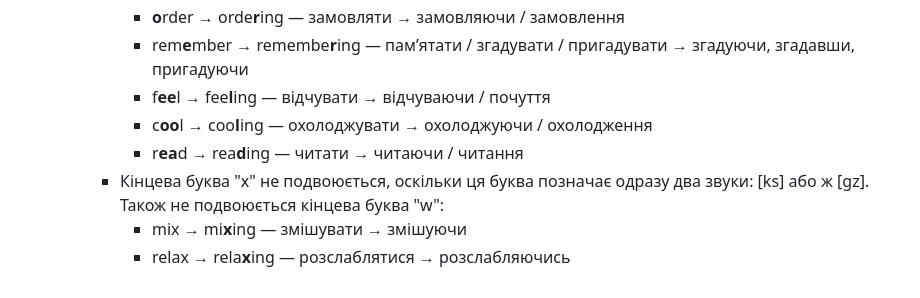
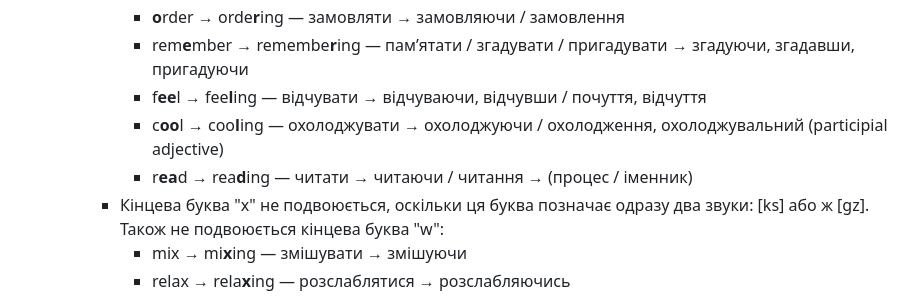
Before and after one commit to kotovihor/Essential-Grammar-in-Use-Notes-Anki-Flashcards, a Markdown page: Lessons/03 - I am doing (present continuous)/03 I am doing (present continuous).md, the part around the change. Drawn GitHub-style.

Commit message:
Last Sync

```diff
--- a/Lessons/03 - I am doing (present continuous)/03 I am doing (present continuous).md
+++ b/Lessons/03 - I am doing (present continuous)/03 I am doing (present continuous).md
@@ -175,9 +175,9 @@
 			- **o**pen → ope**n**ing — відкривати → відкриваючи, відкривши / початок, відкриття
 			- **o**rder → orde**r**ing — замовляти → замовляючи / замовлення
 			- rem**e**mber → remembe**r**ing — пам’ятати / згадувати / пригадувати → згадуючи, згадавши, пригадуючи
-			- f**ee**l → fee**l**ing — відчувати → відчуваючи / почуття
-			- c**oo**l → coo**l**ing — охолоджувати → охолоджуючи / охолодження
-			- r**ea**d → rea**d**ing — читати → читаючи / читання
+			- f**ee**l → fee**l**ing — відчувати → відчуваючи, відчувши / почуття, відчуття
+			- c**oo**l → coo**l**ing — охолоджувати → охолоджуючи / охолодження, охолоджувальний (participial adjective)
+			- r**ea**d → rea**d**ing — читати → читаючи / читання → (процес / іменник)
 		- Кінцева буква "x" не подвоюється, оскільки ця буква позначає одразу два звуки: [ks] або ж [gz]. Також не подвоюється кінцева буква "w":
 			- mix → mi**x**ing — змішувати → змішуючи
 			- relax → rela**x**ing — розслаблятися → розслабляючись
```
